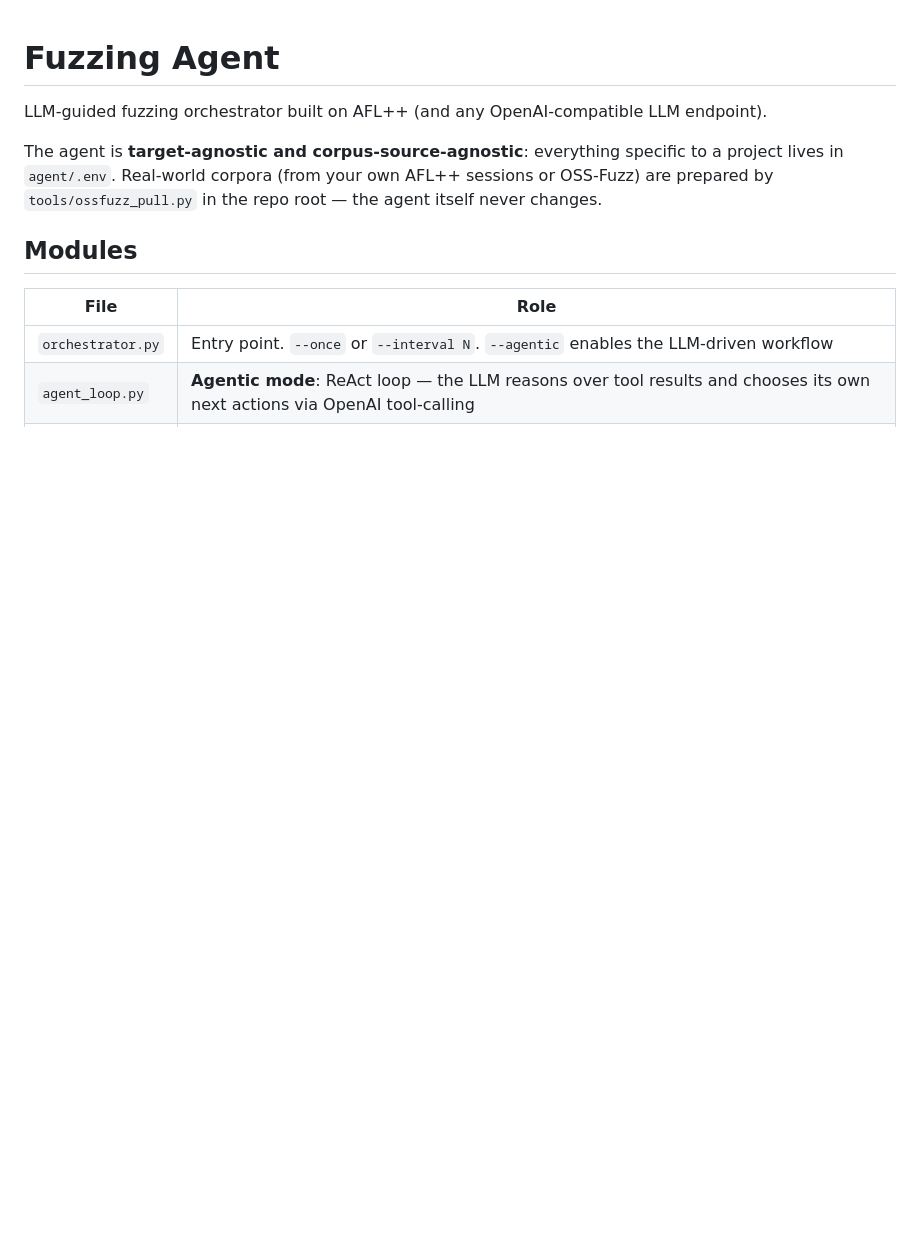
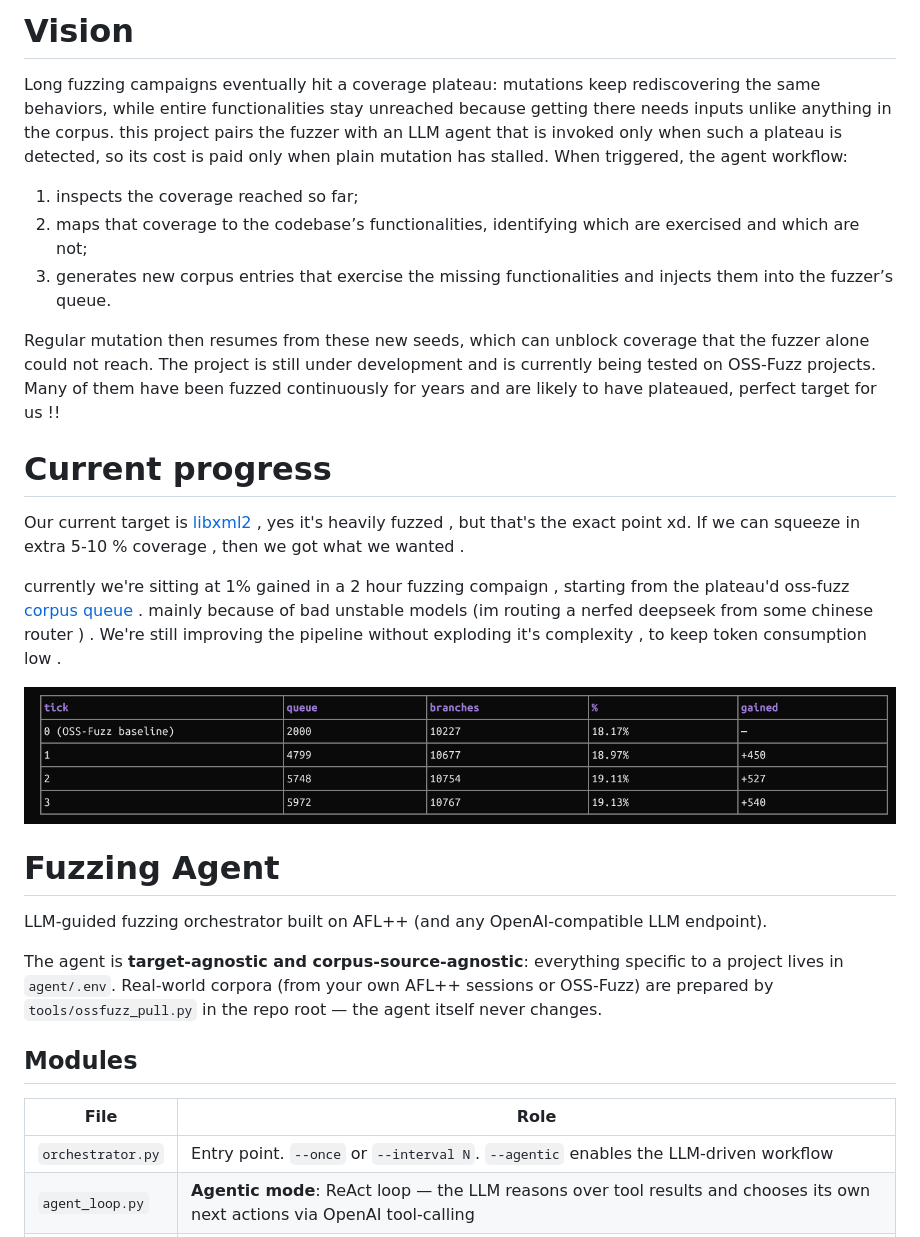
Before and after one commit to buddurid/afl-plus-plus-plus, a Markdown page: README.md, the part around the change. Rendered like a GitHub page; pictures changed too: assets/first_coverage.png (added); blank space fills up the shorter version.

Commit message:
added progress to readme

```diff
--- a/README.md
+++ b/README.md
@@ -1,3 +1,21 @@
+# Vision
+Long fuzzing campaigns eventually hit a coverage
+plateau: mutations keep rediscovering the same behaviors, while entire functionalities stay unreached because
+getting there needs inputs unlike anything in the corpus. this project pairs the fuzzer with an LLM agent that is invoked only when such a plateau is detected, so its cost is paid only when plain mutation has stalled. When triggered, the agent workflow:
+1. inspects the coverage reached so far;
+2. maps that coverage to the codebase’s functionalities, identifying which are exercised and which are not;
+3. generates new corpus entries that exercise the missing functionalities and injects them into the fuzzer’s queue.
+
+Regular mutation then resumes from these new seeds, which can unblock coverage that the fuzzer alone could not reach.
+The project is still under development and is currently being tested on OSS-Fuzz projects. Many of them have been fuzzed continuously for years and are likely to have plateaued, perfect target for us !!
+
+# Current progress
+Our current target is [libxml2](https://introspector.oss-fuzz.com/project-profile?project=libxml2) , yes it's heavily fuzzed , but that's the exact point xd. If we can squeeze in extra 5-10 % coverage , then we got what we wanted .
+
+currently we're sitting at 1% gained in a 2 hour fuzzing compaign , starting from the plateau'd oss-fuzz [corpus queue](https://storage.googleapis.com/libxml2-backup.clusterfuzz-external.appspot.com/corpus/libFuzzer/libxml2_xml/public.zip) . mainly because of bad unstable models (im routing a nerfed deepseek from some chinese router ) . We're still improving the pipeline without exploding it's complexity , to keep token consumption low .
+
+![stats](/assets/first_coverage.png)
+
 # Fuzzing Agent
 
 LLM-guided fuzzing orchestrator built on AFL++ (and any OpenAI-compatible LLM endpoint).
```
